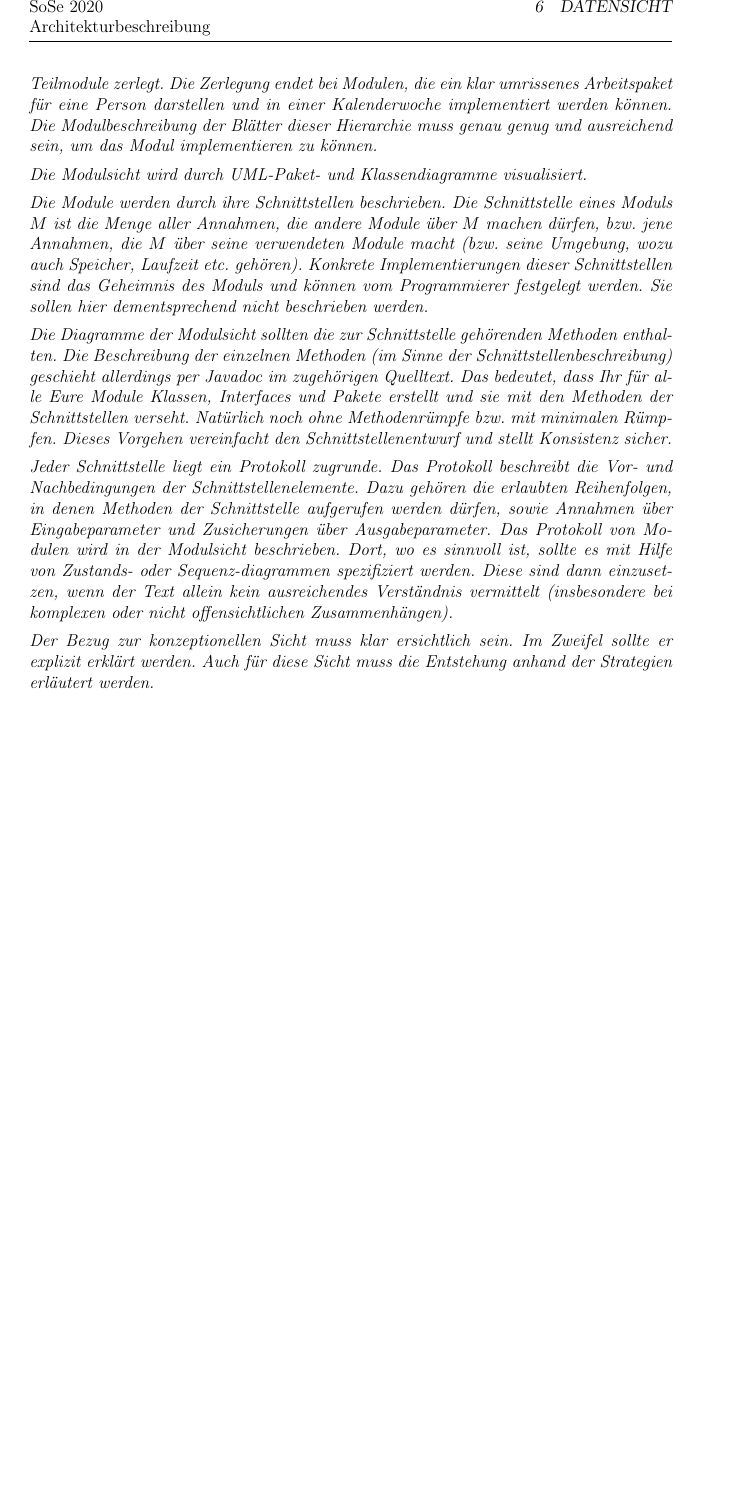
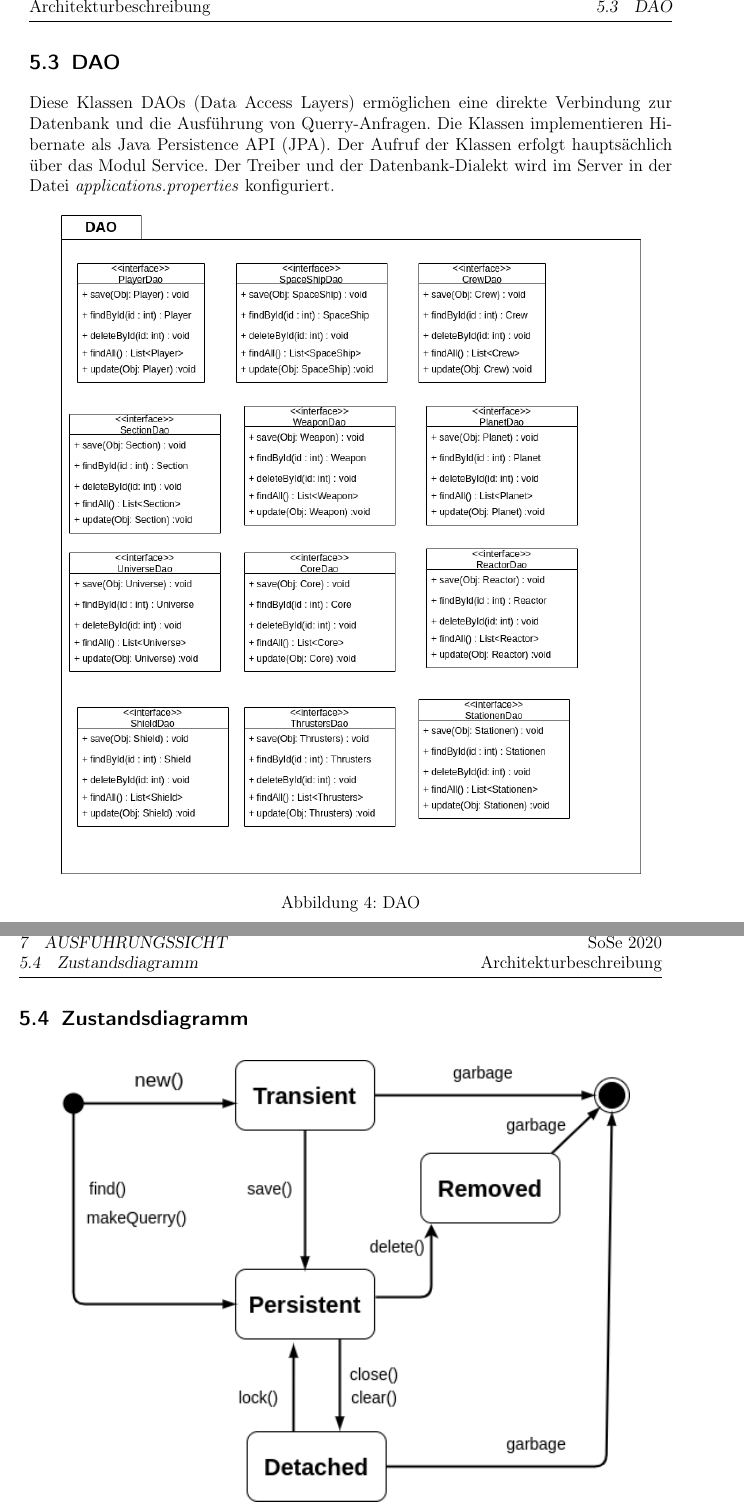
Before and after one commit to ksreyr/SpaceStudio, a LaTeX document (docs/Architekturbeschreibung/Architekturbeschreibung.tex): part of page 25 of 27 before the commit and two parts of pages 27 and 28 of 30 after it, the two joined at a grey line, cut at the place of the change, the shorter picture padded with empty space. Compiled offline with pdfLaTeX.

Commit message:
kaputt gemacht und wiederhergestellt ..hoffentlich

```diff
--- a/docs/Architekturbeschreibung/Architekturbeschreibung.tex
+++ b/docs/Architekturbeschreibung/Architekturbeschreibung.tex
@@ -683,5 +640,0 @@ Modulen, Subsystemen, Schichten und Schnittstellen. Diese Sicht ist
-hierarchisch, d.\,h. Module werden in Teilmodule zerlegt. Die Zerlegung endet
-bei Modulen, die ein klar umrissenes Arbeitspaket für eine Person darstellen und
-in einer Kalenderwoche implementiert werden können. Die Modulbeschreibung der
-Blätter dieser Hierarchie muss genau genug und ausreichend sein, um das Modul
-implementieren zu können.
@@ -688,19 +646,5 @@ implementieren zu können.
 
-Die Modulsicht wird durch {UML}-Paket- und Klassendiagramme visualisiert.
+\end{figure}
 
-Die Module werden durch ihre Schnittstellen beschrieben.
-Die Schnittstelle eines Moduls $M$ ist die Menge aller Annahmen, die andere
-Module über $M$ machen dürfen, bzw.\ jene Annahmen, die $M$ über seine
-verwendeten Module macht (bzw. seine Umgebung, wozu auch Speicher, Laufzeit
-etc.\ gehören).
-Konkrete Implementierungen dieser Schnittstellen sind das Geheimnis des Moduls
-und können vom Programmierer festgelegt werden. Sie sollen hier dementsprechend
-nicht beschrieben werden.
+\newpage
 
-Die Diagramme der Modulsicht sollten die zur Schnittstelle gehörenden Methoden
-enthalten. Die Beschreibung der einzelnen Methoden (im Sinne der
-Schnittstellenbeschreibung) geschieht allerdings per Javadoc im zugehörigen
-Quelltext. Das bedeutet, dass Ihr für alle Eure Module Klassen, Interfaces und
-Pakete erstellt und sie mit den Methoden der Schnittstellen verseht. Natürlich
-noch ohne Methodenrümpfe bzw.\ mit minimalen Rümpfen. Dieses Vorgehen
-vereinfacht den Schnittstellenentwurf und stellt Konsistenz sicher.
@@ -707,18 +657,27 @@ vereinfacht den Schnittstellenentwurf und stellt Konsistenz sicher.
 
-Jeder Schnittstelle liegt ein Protokoll zugrunde. Das Protokoll beschreibt die
-Vor- und Nachbedingungen der Schnittstellenelemente. Dazu gehören die erlaubten
-Reihenfolgen, in denen Methoden der Schnittstelle aufgerufen werden dürfen,
-sowie Annahmen über Eingabeparameter und Zusicherungen über Ausgabeparameter.
-Das Protokoll von Modulen wird in der Modulsicht beschrieben.
-Dort, wo es sinnvoll ist, sollte es mit Hilfe von Zustands- oder
-Sequenz-diagrammen spezifiziert werden. Diese sind dann einzusetzen, wenn der
-Text allein kein ausreichendes Verständnis vermittelt (insbesondere bei
-komplexen oder nicht offensichtlichen Zusammenhängen).
+\end{figure}
+\newpage
+\subsection{DAO}
+Diese Klassen DAOs (Data Access Layers) ermöglichen eine direkte Verbindung zur Datenbank und die Ausführung von Querry-Anfragen. Die Klassen implementieren Hibernate als Java Persistence API (JPA). Der Aufruf der Klassen erfolgt hauptsächlich über das Modul Service. Der Treiber und der Datenbank-Dialekt wird im Server in der Datei \emph{applications.properties} konfiguriert.
+\begin{figure}[htp]
+	\centering
+	\includegraphics[width=0.9\linewidth]{../Modulsicht_Quellcode/Dao_Komponente.png}
+	\caption{DAO}
+	\label{fig3}
 
-Der Bezug zur konzeptionellen Sicht muss klar ersichtlich sein. Im Zweifel
-sollte er explizit erklärt werden. Auch für diese Sicht muss die Entstehung
-anhand der Strategien erläutert werden.}
+\end{figure}
 
+\newpage
+
+
+\subsection{Zustandsdiagramm}
+\begin{figure}[htp]
+	\centering
+	\includegraphics[width=0.9\linewidth]{../Modulsicht_Quellcode/Zustandsdiagramm.png}
+	\caption{Zustandsdiagramm [1] http://www.eurolink.ch/jpa/ObjektZustandsDiagramm.pdf}
+	\label{fig4}
+
+\end{figure}
 
 %%%%%%%%%%%%%%%%%%%%%%%%%%%%%%%%%%%%%%%%%%%%%%%%%%%%%%%%%%%%%%%%%%%%%%%%
 \section{Datensicht} \label{sec:datensicht}
```
Also changed, not shown: docs/Architekturbeschreibung/Architekturbeschreibung.tex (73 more changed lines).
